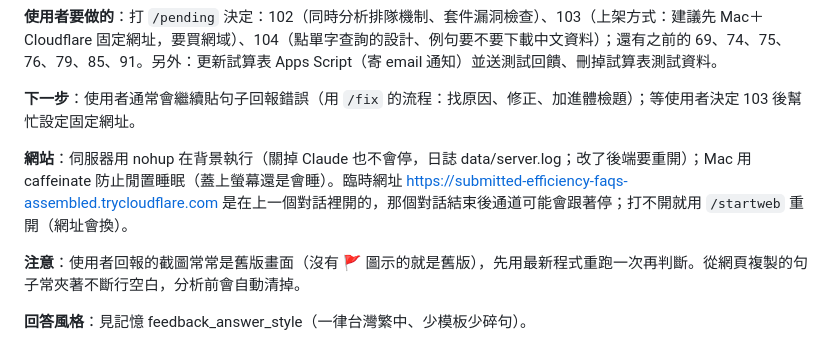
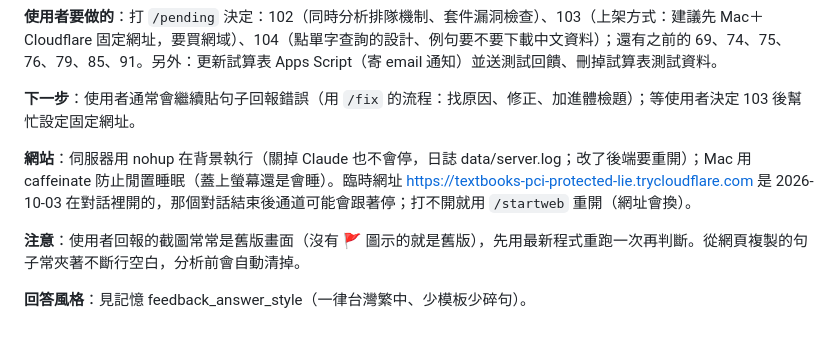
Before and after one commit to LuniHorn27/english-sentence-skeleton, a Markdown page: docs/交接筆記.md, the part around the change. Drawn GitHub-style.

Commit message:
記錄新的臨時網址
Co-Authored-By: Claude Opus 5.5 <noreply@anthropic.com>

```diff
--- a/docs/交接筆記.md
+++ b/docs/交接筆記.md
@@ -10,7 +10,7 @@
 
 **下一步**：使用者通常會繼續貼句子回報錯誤（用 `/fix` 的流程：找原因、修正、加進體檢題）；等使用者決定 103 後幫忙設定固定網址。
 
-**網站**：伺服器用 nohup 在背景執行（關掉 Claude 也不會停，日誌 data/server.log；改了後端要重開）；Mac 用 caffeinate 防止閒置睡眠（蓋上螢幕還是會睡）。臨時網址 https://submitted-efficiency-faqs-assembled.trycloudflare.com 是在上一個對話裡開的，那個對話結束後通道可能會跟著停；打不開就用 `/startweb` 重開（網址會換）。
+**網站**：伺服器用 nohup 在背景執行（關掉 Claude 也不會停，日誌 data/server.log；改了後端要重開）；Mac 用 caffeinate 防止閒置睡眠（蓋上螢幕還是會睡）。臨時網址 https://textbooks-pci-protected-lie.trycloudflare.com 是 2026-10-03 在對話裡開的，那個對話結束後通道可能會跟著停；打不開就用 `/startweb` 重開（網址會換）。
 
 **注意**：使用者回報的截圖常常是舊版畫面（沒有 🚩 圖示的就是舊版），先用最新程式重跑一次再判斷。從網頁複製的句子常夾著不斷行空白，分析前會自動清掉。
 
```
